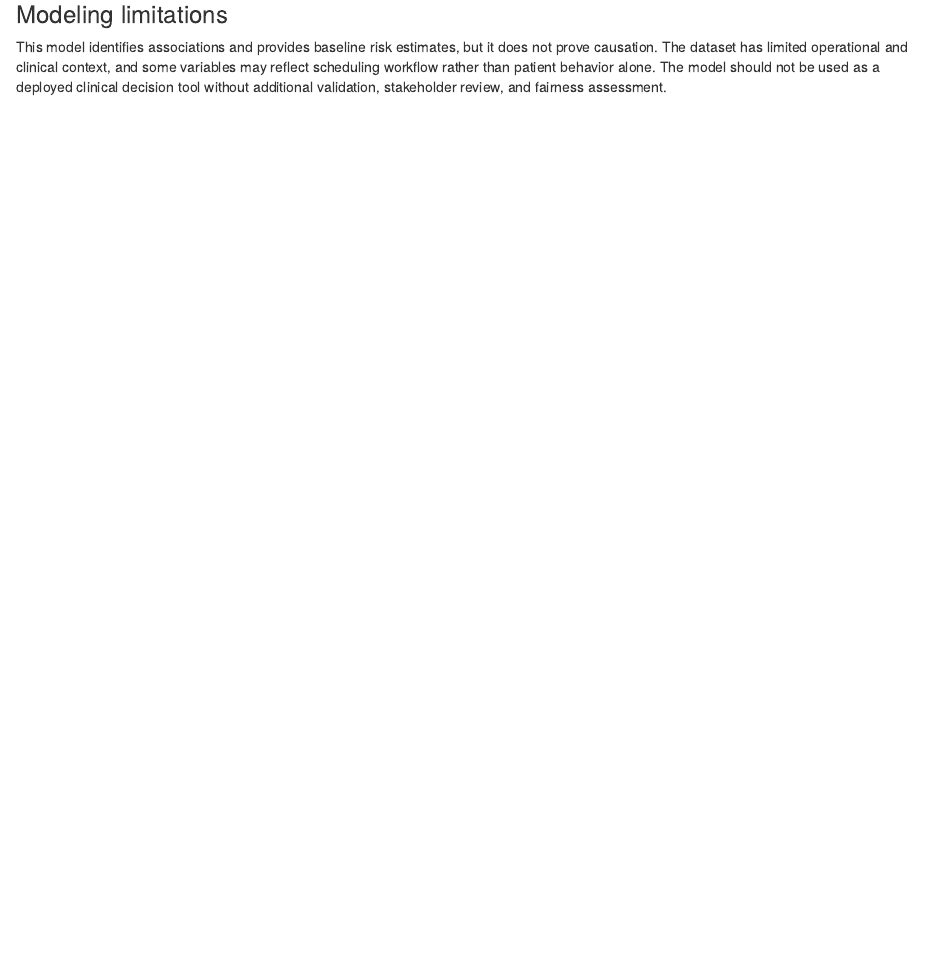
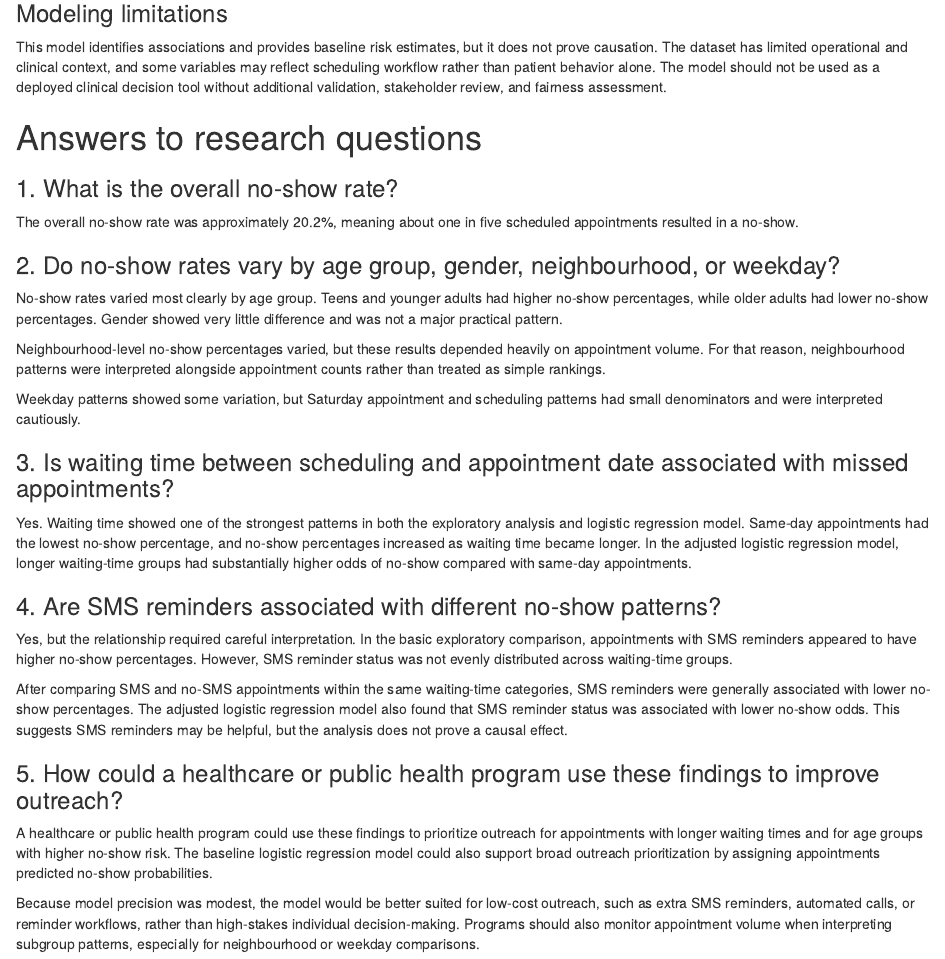
Before and after one commit to verokurka/Medical-Appointment-No-Show-Risk-Dashboard, an R Markdown document (case_study_notes.Rmd): the page in a window 1100 px wide, from 6460 px down before the commit and from 8480 px down after it, so that both start at the same text. Rendered offline with R 4.5, knitr and Pandoc, with nearby package versions.

Commit message:
Add answers to Research Questions

```diff
--- a/case_study_notes.Rmd
+++ b/case_study_notes.Rmd
@@ -117,0 +127,29 @@ This model identifies associations and provides baseline risk estimates, but it
+# Answers to research questions
+
+### 1. What is the overall no-show rate?
+
+The overall no-show rate was approximately 20.2%, meaning about one in five scheduled appointments resulted in a no-show.
+
+### 2. Do no-show rates vary by age group, gender, neighbourhood, or weekday?
+
+No-show rates varied most clearly by age group. Teens and younger adults had higher no-show percentages, while older adults had lower no-show percentages. Gender showed very little difference and was not a major practical pattern.
+
+Neighbourhood-level no-show percentages varied, but these results depended heavily on appointment volume. For that reason, neighbourhood patterns were interpreted alongside appointment counts rather than treated as simple rankings.
+
+Weekday patterns showed some variation, but Saturday appointment and scheduling patterns had small denominators and were interpreted cautiously.
+
+### 3. Is waiting time between scheduling and appointment date associated with missed appointments?
+
+Yes. Waiting time showed one of the strongest patterns in both the exploratory analysis and logistic regression model. Same-day appointments had the lowest no-show percentage, and no-show percentages increased as waiting time became longer. In the adjusted logistic regression model, longer waiting-time groups had substantially higher odds of no-show compared with same-day appointments.
+
+### 4. Are SMS reminders associated with different no-show patterns?
+
+Yes, but the relationship required careful interpretation. In the basic exploratory comparison, appointments with SMS reminders appeared to have higher no-show percentages. However, SMS reminder status was not evenly distributed across waiting-time groups.
+
+After comparing SMS and no-SMS appointments within the same waiting-time categories, SMS reminders were generally associated with lower no-show percentages. The adjusted logistic regression model also found that SMS reminder status was associated with lower no-show odds. This suggests SMS reminders may be helpful, but the analysis does not prove a causal effect.
+
+### 5. How could a healthcare or public health program use these findings to improve outreach?
+
+A healthcare or public health program could use these findings to prioritize outreach for appointments with longer waiting times and for age groups with higher no-show risk. The baseline logistic regression model could also support broad outreach prioritization by assigning appointments predicted no-show probabilities.
+
+Because model precision was modest, the model would be better suited for low-cost outreach, such as extra SMS reminders, automated calls, or reminder workflows, rather than high-stakes individual decision-making. Programs should also monitor appointment volume when interpreting subgroup patterns, especially for neighbourhood or weekday comparisons.
```
Also changed, not shown: case_study_notes.Rmd (11 more changed lines).
